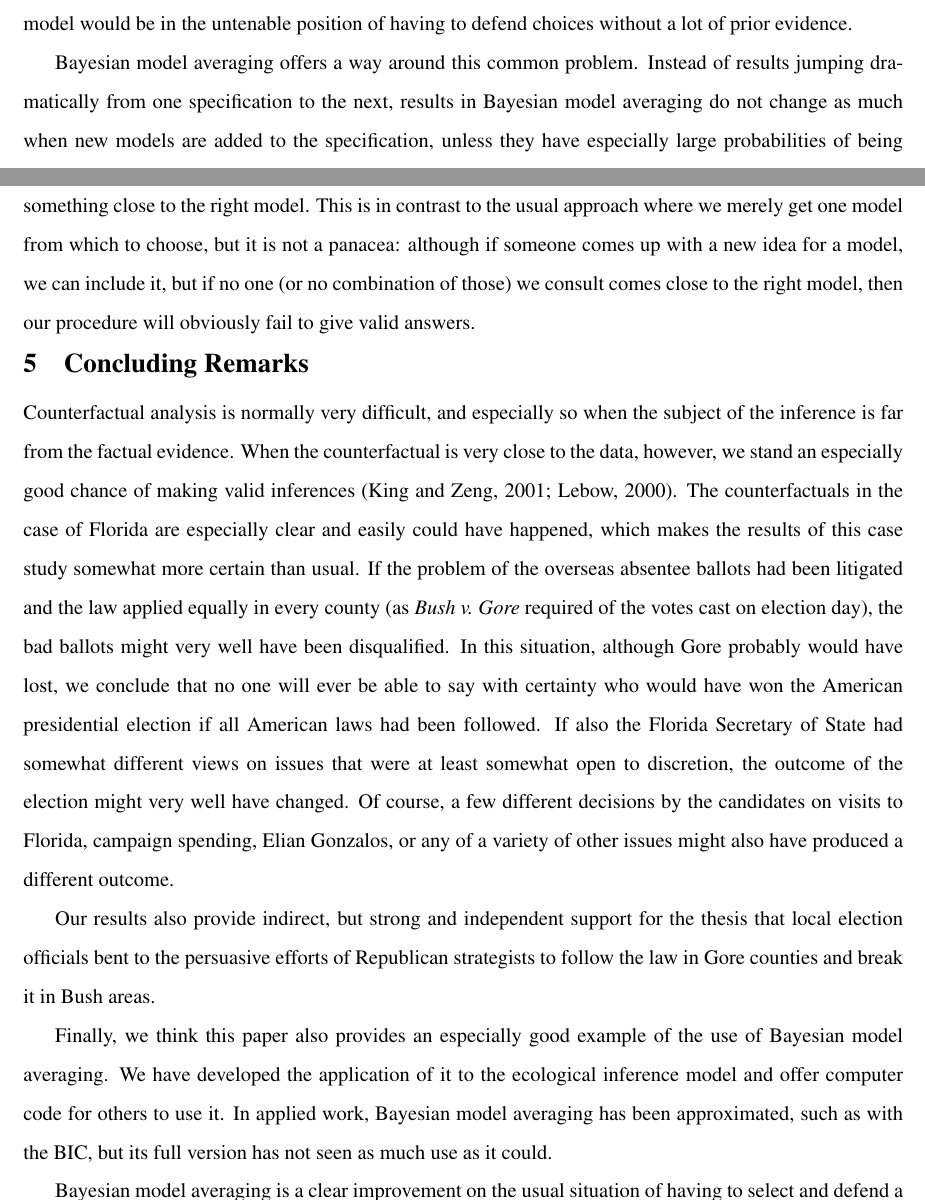
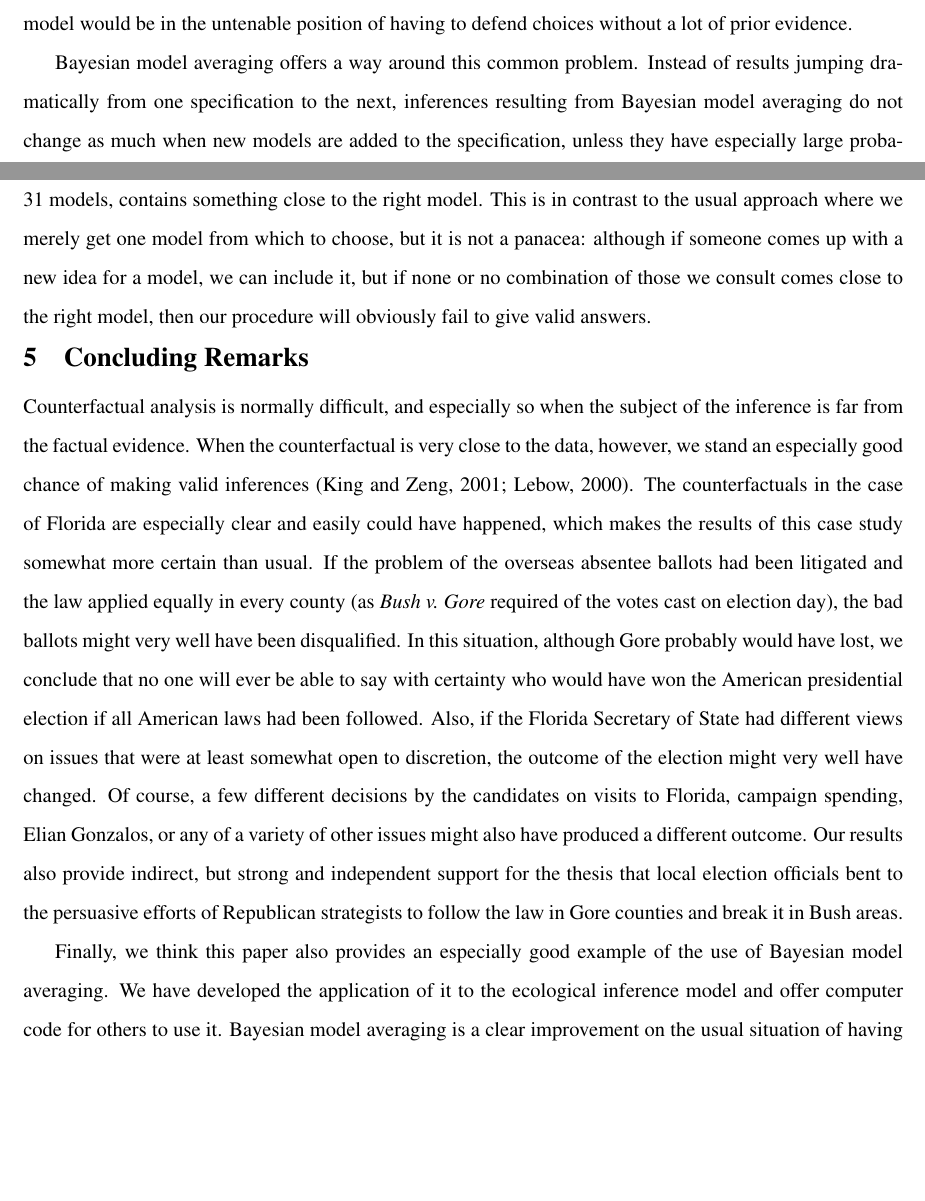
Before and after one commit to iqss-research/ei, a LaTeX paper (wds/nyts/nyt.tex): two parts of page 17 of 21, joined at a grey line, cut so that both start at the same text, the shorter picture padded with empty space. Compiled offline with LaTeX, dvips and Ghostscript; a missing bibliography style is replaced by a similar one.

Commit message:
Sections 4 and 5 edited

```diff
--- a/wds/nyts/nyt.tex
+++ b/wds/nyts/nyt.tex
@@ -1129,25 +1129,26 @@ having to defend choices without a lot of prior evidence.
 
 Bayesian model averaging offers a way around this common problem.
 Instead of results jumping dramatically from one specification to the
-next, results in Bayesian model averaging do not change as much when
-new models are added to the specification, unless they have especially
-large probabilities of being true.  Of course, we cannot get something
-for nothing.  Our procedure is an improvement over straight EI because
-we only need to assume that one of our 31 models, or some combination
-of our 31 models, contains something close to the right model.  This
-is in contrast to the usual approach where we merely get one model
-from which to choose, but it is not a panacea: although if someone
-comes up with a new idea for a model, we can include it, but if no one
-(or no combination of those) we consult comes close to the right
-model, then our procedure will obviously fail to give valid answers.
+next, inferences resulting from Bayesian model averaging do not change
+as much when new models are added to the specification, unless they
+have especially large probabilities of being true.  Of course, we
+cannot get something for nothing.  Our procedure is an improvement
+over straight EI because we only need to assume that one of our 31
+models, or some combination of our 31 models, contains something close
+to the right model.  This is in contrast to the usual approach where
+we merely get one model from which to choose, but it is not a panacea:
+although if someone comes up with a new idea for a model, we can
+include it, but if none or no combination of those we consult comes
+close to the right model, then our procedure will obviously fail to
+give valid answers.
 
 
 \section{Concluding Remarks}\label{s:concl}
 
-Counterfactual analysis is normally very difficult, and especially so
-when the subject of the inference is far from the factual evidence.
-When the counterfactual is very close to the data, however, we stand
-an especially good chance of making valid inferences (King and Zeng,
+Counterfactual analysis is normally difficult, and especially so when
+the subject of the inference is far from the factual evidence.  When
+the counterfactual is very close to the data, however, we stand an
+especially good chance of making valid inferences (King and Zeng,
 2001; Lebow, 2000)\nocite{KinZen01,Lebow00}.  The counterfactuals in
 the case of Florida are especially clear and easily could have
 happened, which makes the results of this case study somewhat more
@@ -1158,22 +1159,17 @@ bad ballots might very well have been disqualified.  In this
 situation, although Gore probably would have lost, we conclude that no
 one will ever be able to say with certainty who would have won the
 American presidential election if all American laws had been followed.
-If also the Florida Secretary of State had somewhat different views on
-issues that were at least somewhat open to discretion, the outcome of
-the election might very well have changed.  Of course, a few different
+Also, if the Florida Secretary of State had different views on issues
+that were at least somewhat open to discretion, the outcome of the
+election might very well have changed.  Of course, a few different
 decisions by the candidates on visits to Florida, campaign spending,
 Elian Gonzalos, or any of a variety of other issues might also have
-produced a different outcome.
-
-Our results also provide indirect, but strong and independent support
-for the thesis that local election officials bent to the persuasive
-efforts of Republican strategists to follow the law in Gore counties
-and break it in Bush areas.
+produced a different outcome.  Our results also provide indirect, but
+strong and independent support for the thesis that local election
+officials bent to the persuasive efforts of Republican strategists to
+follow the law in Gore counties and break it in Bush areas.
 
 Finally, we think this paper also provides an especially good example
 of the use of Bayesian model averaging.  We have developed the
 application of it to the ecological inference model and offer computer
-code for others to use it.  In applied work, Bayesian model averaging
-has been approximated, such as with the BIC, but its full version has
-not seen as much use as it could.
-
+code for others to use it.
```
Also changed, not shown: wds/nyts/nyt.tex (9 more changed lines).
